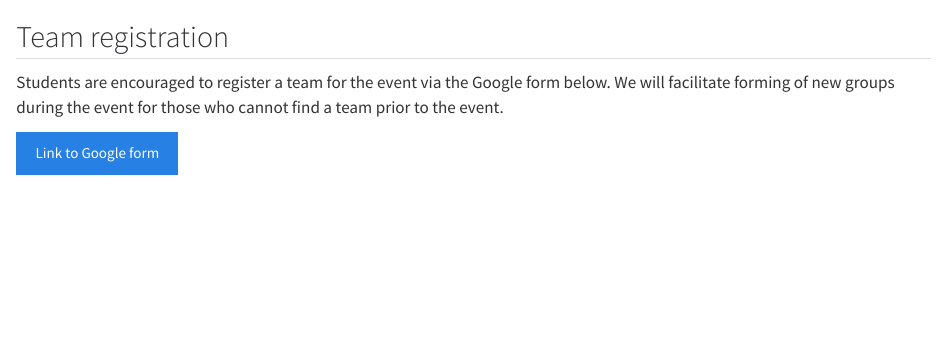
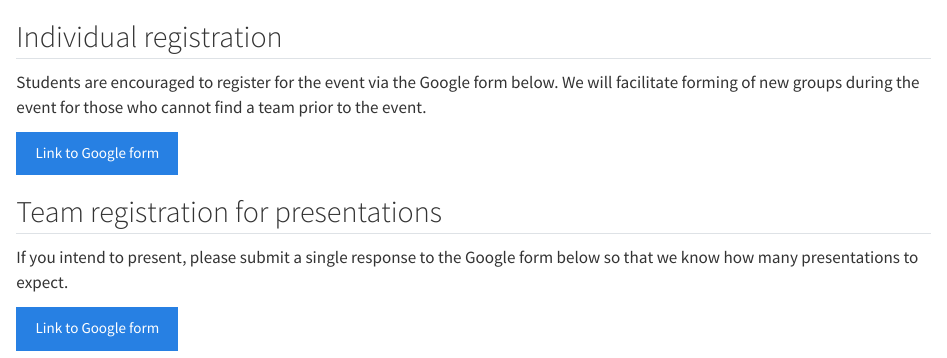
Before and after one commit to midd-datafest-2025/midd-datafest-2025.github.io, a Quarto document (register.qmd): the page in a window 1100 px wide, from its top. Rendered offline with R 4.5, knitr and Pandoc in place of Quarto, with nearby package versions.

Commit message:
a couple updates in preparation for tonight

```diff
--- a/register.qmd
+++ b/register.qmd
@@ -1,8 +1,14 @@
 ---
 ---
 
-## Team registration
+## Individual registration
 
-Students are encouraged to register a team for the event via the Google form below. We will facilitate forming of new groups during the event for those who cannot find a team prior to the event.
+Students are encouraged to register for the event via the Google form below. We will facilitate forming of new groups during the event for those who cannot find a team prior to the event.
 
 <a href="https://forms.gle/5VFhPdxT8RXNyggx8" class="btn btn-primary" color="gold">Link to Google form</a>
+
+## Team registration for presentations
+
+If you intend to present, please submit a single response to the Google form below so that we know how many presentations to expect.
+
+<a href="https://docs.google.com/forms/d/e/1FAIpQLSfbxv3n6q232ZIY2uFhuHcoxsY-tl6CH4RNTOV4Yv2Co2SYyA/viewform?usp=sharing" class="btn btn-primary" color="gold">Link to Google form</a>
```
Also changed, not shown: 3 other files.
